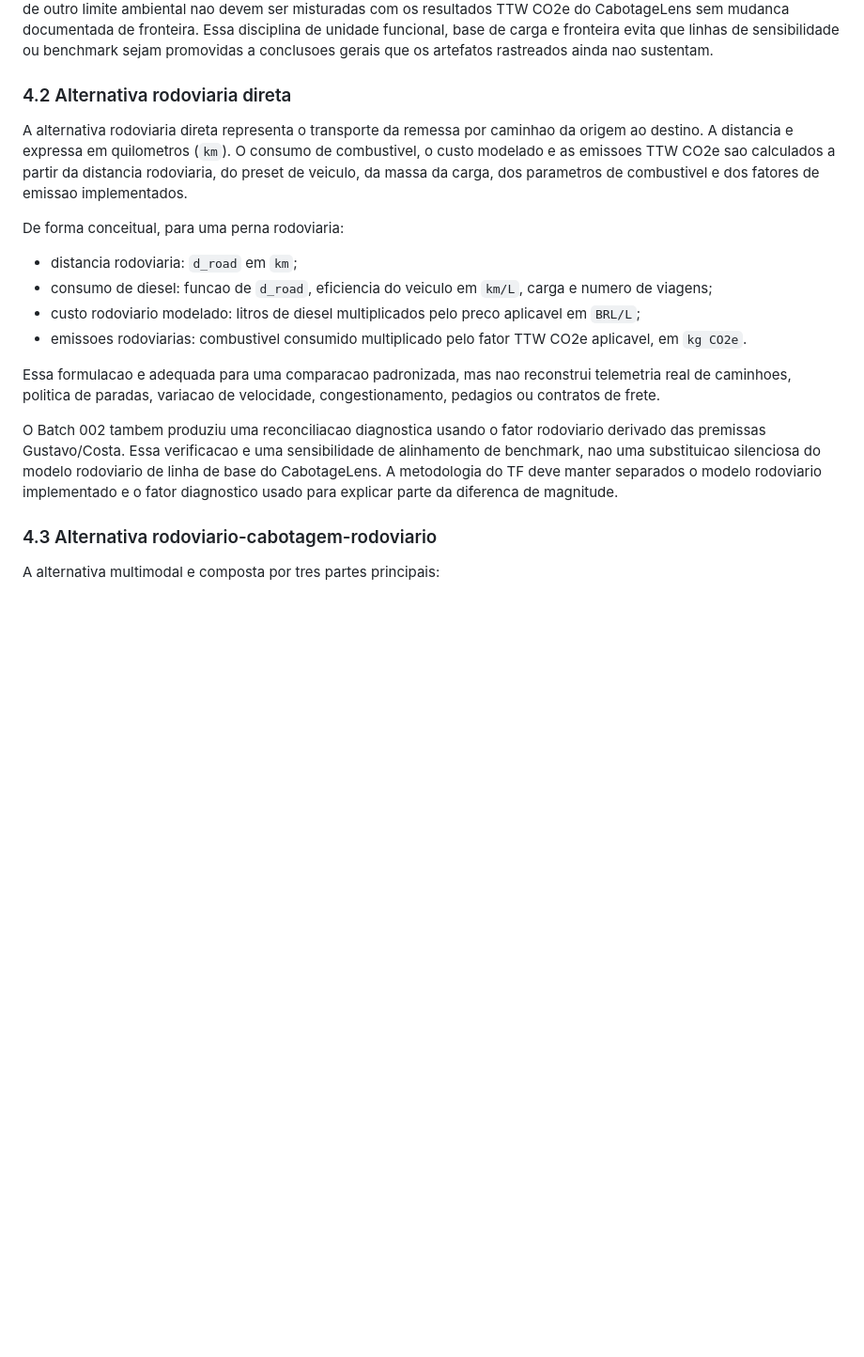
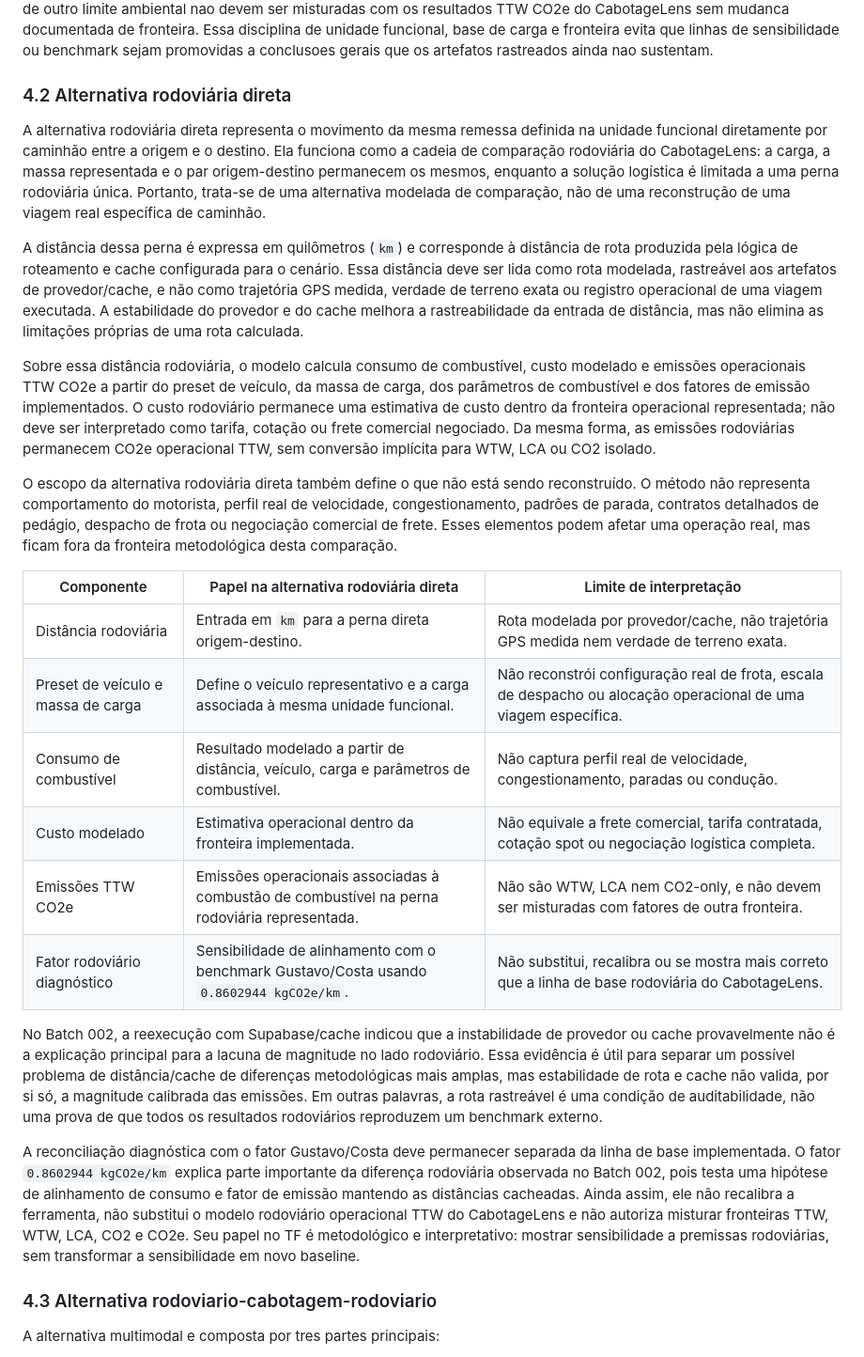
Before and after one commit to pennylanesccp/cabotage-lens, a Markdown page: docs/tf_final_report_draft.md, the part around the change. Shown at 94% size. Drawn GitHub-style; blank space fills up the shorter version.

Commit message:
docs(tf): draft road-only methodology subsection
- Expand final report subsection 4.2 from article section 3.2.

- Clarify modeled road distance, model-cost, TTW CO2e, and non-reconstruction caveats.

- Keep the Gustavo/Costa diagnostic road factor separate from the CabotageLens baseline.

tests: git diff --check; subsection scope inspection; git status --short --untracked-files=all

```diff
--- a/docs/tf_final_report_draft.md
+++ b/docs/tf_final_report_draft.md
@@ -100,20 +100,28 @@ O Batch 002 usa o workbook Gustavo/Costa como benchmark externo, nao como verdad
 
 Por fim, a unidade funcional tambem controla a linguagem dos resultados. Custos produzidos pelo modelo permanecem estimativas de custo sob a fronteira implementada, e nao tarifas, cotacoes ou fretes comerciais. Emissoes permanecem CO2e operacional TTW por remessa, salvo indicacao explicita em contrario. Evidencias WTW, LCA, CO2-only ou fatores de outro limite ambiental nao devem ser misturadas com os resultados TTW CO2e do CabotageLens sem mudanca documentada de fronteira. Essa disciplina de unidade funcional, base de carga e fronteira evita que linhas de sensibilidade ou benchmark sejam promovidas a conclusoes gerais que os artefatos rastreados ainda nao sustentam.
 
-### 4.2 Alternativa rodoviaria direta
+### 4.2 Alternativa rodoviária direta
 
-A alternativa rodoviaria direta representa o transporte da remessa por caminhao da origem ao destino. A distancia e expressa em quilometros (`km`). O consumo de combustivel, o custo modelado e as emissoes TTW CO2e sao calculados a partir da distancia rodoviaria, do preset de veiculo, da massa da carga, dos parametros de combustivel e dos fatores de emissao implementados.
+A alternativa rodoviária direta representa o movimento da mesma remessa definida na unidade funcional diretamente por caminhão entre a origem e o destino. Ela funciona como a cadeia de comparação rodoviária do CabotageLens: a carga, a massa representada e o par origem-destino permanecem os mesmos, enquanto a solução logística é limitada a uma perna rodoviária única. Portanto, trata-se de uma alternativa modelada de comparação, não de uma reconstrução de uma viagem real específica de caminhão.
 
-De forma conceitual, para uma perna rodoviaria:
+A distância dessa perna é expressa em quilômetros (`km`) e corresponde à distância de rota produzida pela lógica de roteamento e cache configurada para o cenário. Essa distância deve ser lida como rota modelada, rastreável aos artefatos de provedor/cache, e não como trajetória GPS medida, verdade de terreno exata ou registro operacional de uma viagem executada. A estabilidade do provedor e do cache melhora a rastreabilidade da entrada de distância, mas não elimina as limitações próprias de uma rota calculada.
 
-- distancia rodoviaria: `d_road` em `km`;
-- consumo de diesel: funcao de `d_road`, eficiencia do veiculo em `km/L`, carga e numero de viagens;
-- custo rodoviario modelado: litros de diesel multiplicados pelo preco aplicavel em `BRL/L`;
-- emissoes rodoviarias: combustivel consumido multiplicado pelo fator TTW CO2e aplicavel, em `kg CO2e`.
+Sobre essa distância rodoviária, o modelo calcula consumo de combustível, custo modelado e emissões operacionais TTW CO2e a partir do preset de veículo, da massa de carga, dos parâmetros de combustível e dos fatores de emissão implementados. O custo rodoviário permanece uma estimativa de custo dentro da fronteira operacional representada; não deve ser interpretado como tarifa, cotação ou frete comercial negociado. Da mesma forma, as emissões rodoviárias permanecem CO2e operacional TTW, sem conversão implícita para WTW, LCA ou CO2 isolado.
 
-Essa formulacao e adequada para uma comparacao padronizada, mas nao reconstrui telemetria real de caminhoes, politica de paradas, variacao de velocidade, congestionamento, pedagios ou contratos de frete.
+O escopo da alternativa rodoviária direta também define o que não está sendo reconstruído. O método não representa comportamento do motorista, perfil real de velocidade, congestionamento, padrões de parada, contratos detalhados de pedágio, despacho de frota ou negociação comercial de frete. Esses elementos podem afetar uma operação real, mas ficam fora da fronteira metodológica desta comparação.
 
-O Batch 002 tambem produziu uma reconciliacao diagnostica usando o fator rodoviario derivado das premissas Gustavo/Costa. Essa verificacao e uma sensibilidade de alinhamento de benchmark, nao uma substituicao silenciosa do modelo rodoviario de linha de base do CabotageLens. A metodologia do TF deve manter separados o modelo rodoviario implementado e o fator diagnostico usado para explicar parte da diferenca de magnitude.
+| Componente | Papel na alternativa rodoviária direta | Limite de interpretação |
+| --- | --- | --- |
+| Distância rodoviária | Entrada em `km` para a perna direta origem-destino. | Rota modelada por provedor/cache, não trajetória GPS medida nem verdade de terreno exata. |
+| Preset de veículo e massa de carga | Define o veículo representativo e a carga associada à mesma unidade funcional. | Não reconstrói configuração real de frota, escala de despacho ou alocação operacional de uma viagem específica. |
+| Consumo de combustível | Resultado modelado a partir de distância, veículo, carga e parâmetros de combustível. | Não captura perfil real de velocidade, congestionamento, paradas ou condução. |
+| Custo modelado | Estimativa operacional dentro da fronteira implementada. | Não equivale a frete comercial, tarifa contratada, cotação spot ou negociação logística completa. |
+| Emissões TTW CO2e | Emissões operacionais associadas à combustão de combustível na perna rodoviária representada. | Não são WTW, LCA nem CO2-only, e não devem ser misturadas com fatores de outra fronteira. |
+| Fator rodoviário diagnóstico | Sensibilidade de alinhamento com o benchmark Gustavo/Costa usando `0.8602944 kgCO2e/km`. | Não substitui, recalibra ou se mostra mais correto que a linha de base rodoviária do CabotageLens. |
+
+No Batch 002, a reexecução com Supabase/cache indicou que a instabilidade de provedor ou cache provavelmente não é a explicação principal para a lacuna de magnitude no lado rodoviário. Essa evidência é útil para separar um possível problema de distância/cache de diferenças metodológicas mais amplas, mas estabilidade de rota e cache não valida, por si só, a magnitude calibrada das emissões. Em outras palavras, a rota rastreável é uma condição de auditabilidade, não uma prova de que todos os resultados rodoviários reproduzem um benchmark externo.
+
+A reconciliação diagnóstica com o fator Gustavo/Costa deve permanecer separada da linha de base implementada. O fator `0.8602944 kgCO2e/km` explica parte importante da diferença rodoviária observada no Batch 002, pois testa uma hipótese de alinhamento de consumo e fator de emissão mantendo as distâncias cacheadas. Ainda assim, ele não recalibra a ferramenta, não substitui o modelo rodoviário operacional TTW do CabotageLens e não autoriza misturar fronteiras TTW, WTW, LCA, CO2 e CO2e. Seu papel no TF é metodológico e interpretativo: mostrar sensibilidade a premissas rodoviárias, sem transformar a sensibilidade em novo baseline.
 
 ### 4.3 Alternativa rodoviario-cabotagem-rodoviario
 
```
